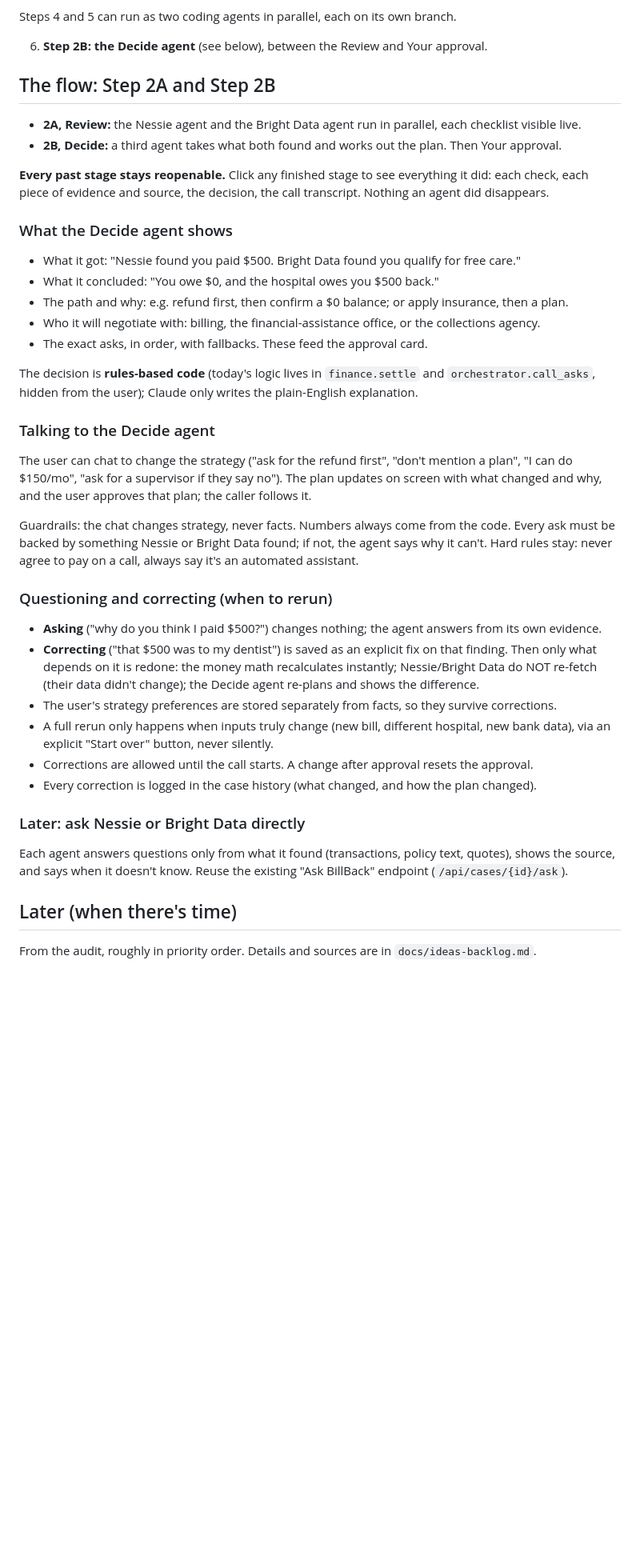
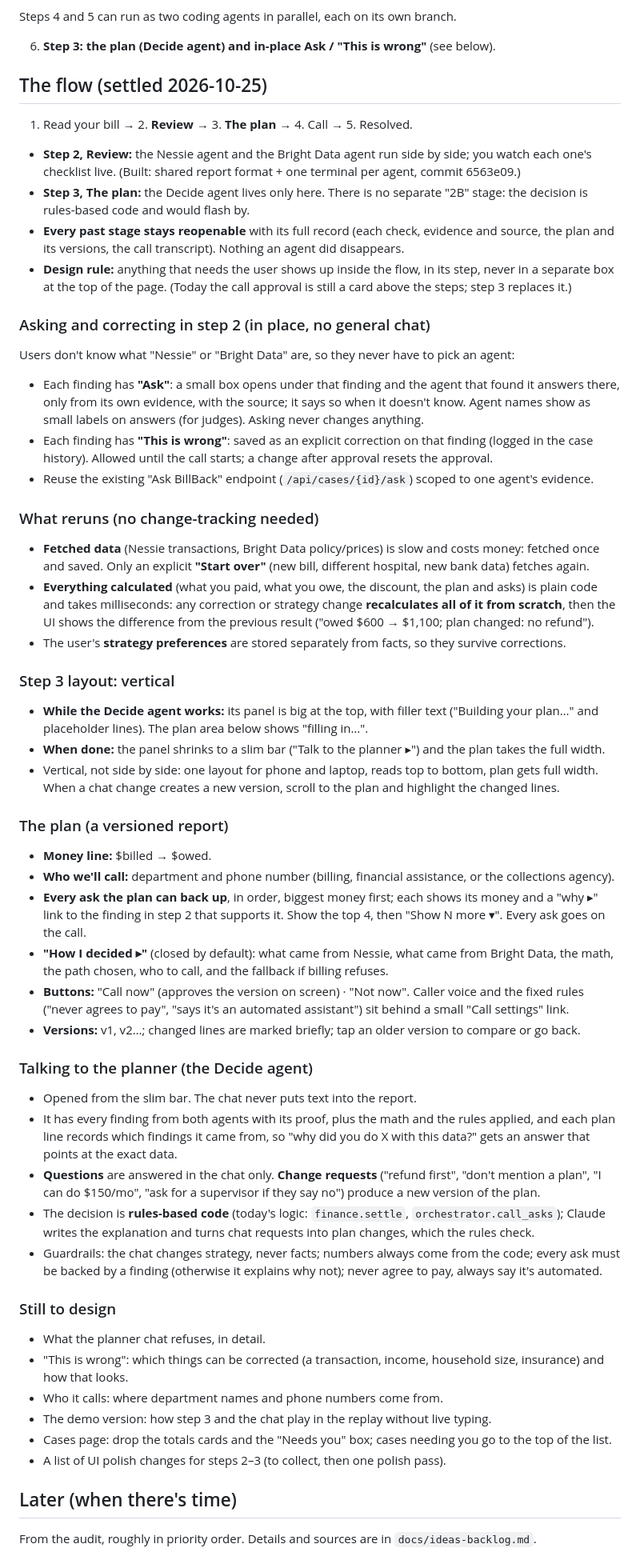
Before and after one commit to gsonntag/calhacks, a Markdown page: docs/PLAN.md, the part around the change. Shown at 80% size. GitHub-like rendering; blank space fills up the shorter version.

Commit message:
Plan: settled design for step 3 (Decide agent), in-place Ask / corrections, rerun rules

```diff
--- a/docs/PLAN.md
+++ b/docs/PLAN.md
@@ -40,49 +40,76 @@ bank history and insurer stay synthetic.
 
 Steps 4 and 5 can run as two coding agents in parallel, each on its own branch.
 
-6. **Step 2B: the Decide agent** (see below), between the Review and Your approval.
+6. **Step 3: the plan (Decide agent) and in-place Ask / "This is wrong"** (see below).
 
-## The flow: Step 2A and Step 2B
+## The flow (settled 2026-10-25)
 
-- **2A, Review:** the Nessie agent and the Bright Data agent run in parallel, each checklist visible live.
-- **2B, Decide:** a third agent takes what both found and works out the plan. Then Your approval.
+1. Read your bill → 2. **Review** → 3. **The plan** → 4. Call → 5. Resolved.
 
-**Every past stage stays reopenable.** Click any finished stage to see everything it did: each check, each
-piece of evidence and source, the decision, the call transcript. Nothing an agent did disappears.
+- **Step 2, Review:** the Nessie agent and the Bright Data agent run side by side; you watch each one's
+  checklist live. (Built: shared report format + one terminal per agent, commit 6563e09.)
+- **Step 3, The plan:** the Decide agent lives only here. There is no separate "2B" stage: the decision is
+  rules-based code and would flash by.
+- **Every past stage stays reopenable** with its full record (each check, evidence and source, the plan and
+  its versions, the call transcript). Nothing an agent did disappears.
+- **Design rule:** anything that needs the user shows up inside the flow, in its step, never in a separate
+  box at the top of the page. (Today the call approval is still a card above the steps; step 3 replaces it.)
 
-### What the Decide agent shows
-- What it got: "Nessie found you paid $500. Bright Data found you qualify for free care."
-- What it concluded: "You owe $0, and the hospital owes you $500 back."
-- The path and why: e.g. refund first, then confirm a $0 balance; or apply insurance, then a plan.
-- Who it will negotiate with: billing, the financial-assistance office, or the collections agency.
-- The exact asks, in order, with fallbacks. These feed the approval card.
+### Asking and correcting in step 2 (in place, no general chat)
+Users don't know what "Nessie" or "Bright Data" are, so they never have to pick an agent:
+- Each finding has **"Ask"**: a small box opens under that finding and the agent that found it answers there,
+  only from its own evidence, with the source; it says so when it doesn't know. Agent names show as small
+  labels on answers (for judges). Asking never changes anything.
+- Each finding has **"This is wrong"**: saved as an explicit correction on that finding (logged in the case
+  history). Allowed until the call starts; a change after approval resets the approval.
+- Reuse the existing "Ask BillBack" endpoint (`/api/cases/{id}/ask`) scoped to one agent's evidence.
 
-The decision is **rules-based code** (today's logic lives in `finance.settle` and `orchestrator.call_asks`,
-hidden from the user); Claude only writes the plain-English explanation.
+### What reruns (no change-tracking needed)
+- **Fetched data** (Nessie transactions, Bright Data policy/prices) is slow and costs money: fetched once and
+  saved. Only an explicit **"Start over"** (new bill, different hospital, new bank data) fetches again.
+- **Everything calculated** (what you paid, what you owe, the discount, the plan and asks) is plain code and
+  takes milliseconds: any correction or strategy change **recalculates all of it from scratch**, then the UI
+  shows the difference from the previous result ("owed $600 → $1,100; plan changed: no refund").
+- The user's **strategy preferences** are stored separately from facts, so they survive corrections.
 
-### Talking to the Decide agent
-The user can chat to change the strategy ("ask for the refund first", "don't mention a plan", "I can do
-$150/mo", "ask for a supervisor if they say no"). The plan updates on screen with what changed and why, and
-the user approves that plan; the caller follows it.
+### Step 3 layout: vertical
+- **While the Decide agent works:** its panel is big at the top, with filler text ("Building your plan…" and
+  placeholder lines). The plan area below shows "filling in…".
+- **When done:** the panel shrinks to a slim bar ("Talk to the planner ▸") and the plan takes the full width.
+- Vertical, not side by side: one layout for phone and laptop, reads top to bottom, plan gets full width.
+  When a chat change creates a new version, scroll to the plan and highlight the changed lines.
 
-Guardrails: the chat changes strategy, never facts. Numbers always come from the code. Every ask must be
-backed by something Nessie or Bright Data found; if not, the agent says why it can't. Hard rules stay: never
-agree to pay on a call, always say it's an automated assistant.
+### The plan (a versioned report)
+- **Money line:** $billed → $owed.
+- **Who we'll call:** department and phone number (billing, financial assistance, or the collections agency).
+- **Every ask the plan can back up**, in order, biggest money first; each shows its money and a "why ▸" link
+  to the finding in step 2 that supports it. Show the top 4, then "Show N more ▾". Every ask goes on the call.
+- **"How I decided ▸"** (closed by default): what came from Nessie, what came from Bright Data, the math, the
+  path chosen, who to call, and the fallback if billing refuses.
+- **Buttons:** "Call now" (approves the version on screen) · "Not now". Caller voice and the fixed rules
+  ("never agrees to pay", "says it's an automated assistant") sit behind a small "Call settings" link.
+- **Versions:** v1, v2…; changed lines are marked briefly; tap an older version to compare or go back.
 
-### Questioning and correcting (when to rerun)
-- **Asking** ("why do you think I paid $500?") changes nothing; the agent answers from its own evidence.
-- **Correcting** ("that $500 was to my dentist") is saved as an explicit fix on that finding. Then only what
-  depends on it is redone: the money math recalculates instantly; Nessie/Bright Data do NOT re-fetch (their
-  data didn't change); the Decide agent re-plans and shows the difference.
-- The user's strategy preferences are stored separately from facts, so they survive corrections.
-- A full rerun only happens when inputs truly change (new bill, different hospital, new bank data), via an
-  explicit "Start over" button, never silently.
-- Corrections are allowed until the call starts. A change after approval resets the approval.
-- Every correction is logged in the case history (what changed, and how the plan changed).
+### Talking to the planner (the Decide agent)
+- Opened from the slim bar. The chat never puts text into the report.
+- It has every finding from both agents with its proof, plus the math and the rules applied, and each plan
+  line records which findings it came from, so "why did you do X with this data?" gets an answer that
+  points at the exact data.
+- **Questions** are answered in the chat only. **Change requests** ("refund first", "don't mention a plan",
+  "I can do $150/mo", "ask for a supervisor if they say no") produce a new version of the plan.
+- The decision is **rules-based code** (today's logic: `finance.settle`, `orchestrator.call_asks`); Claude
+  writes the explanation and turns chat requests into plan changes, which the rules check.
+- Guardrails: the chat changes strategy, never facts; numbers always come from the code; every ask must be
+  backed by a finding (otherwise it explains why not); never agree to pay, always say it's automated.
 
-### Later: ask Nessie or Bright Data directly
-Each agent answers questions only from what it found (transactions, policy text, quotes), shows the
-source, and says when it doesn't know. Reuse the existing "Ask BillBack" endpoint (`/api/cases/{id}/ask`).
+### Still to design
+- What the planner chat refuses, in detail.
+- "This is wrong": which things can be corrected (a transaction, income, household size, insurance) and
+  how that looks.
+- Who it calls: where department names and phone numbers come from.
+- The demo version: how step 3 and the chat play in the replay without live typing.
+- Cases page: drop the totals cards and the "Needs you" box; cases needing you go to the top of the list.
+- A list of UI polish changes for steps 2–3 (to collect, then one polish pass).
 
 ## Later (when there's time)
 
```
